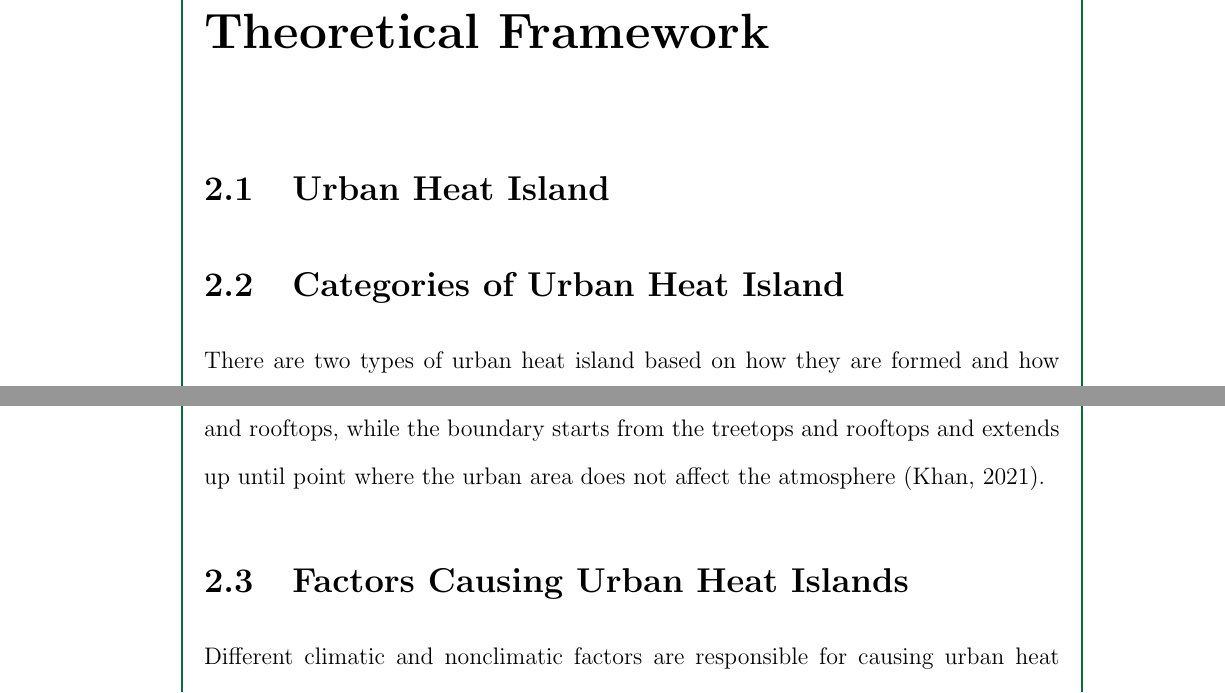
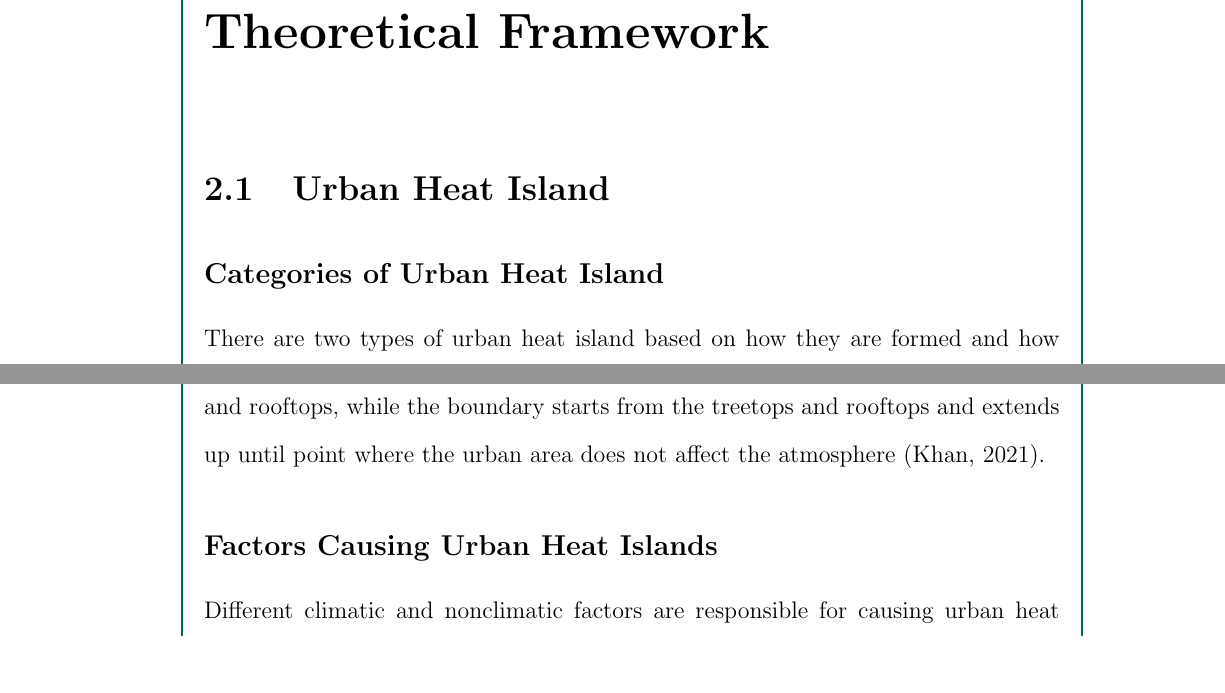
Before and after one commit to ericson-domingo-ug/thesis-latex, a LaTeX thesis (thesis.tex, which reads body/theory.tex): two parts of pages 9 and 10 of 14, joined at a grey line, cut so that both start at the same text, the shorter picture padded with empty space. Compiled offline with pdfLaTeX.

Commit message:
Fix sections as subsections

```diff
--- a/body/theory.tex
+++ b/body/theory.tex
@@ -1,6 +1,6 @@
 \section{Urban Heat Island}
 
-	\section{Categories of Urban Heat Island}
+	\subsection{Categories of Urban Heat Island}
 
 	There are two types of urban heat island based on how they are formed and how high they reach:
 	surface urban heat islands and atmospheric urban heat islands.
@@ -15,7 +15,7 @@
 	the canopy layer and the boundary layer (\cite{Zhou2018}).
 	The canopy layer starts from the ground up to the treetops and rooftops, while the boundary starts from the treetops and rooftops and extends up until point where the urban area does not affect the atmosphere (\cite{Khan2021}).
 
-	\section{Factors Causing Urban Heat Islands}
+	\subsection{Factors Causing Urban Heat Islands}
 
 	Different climatic and nonclimatic factors are responsible for causing urban heat islands.
 	\citeauthor{Bridgman1995} (\citeyear{Bridgman1995}, as cited in \cite{Khan2021}) lists five major ways in which urbanization can influence a city's climate:
```
